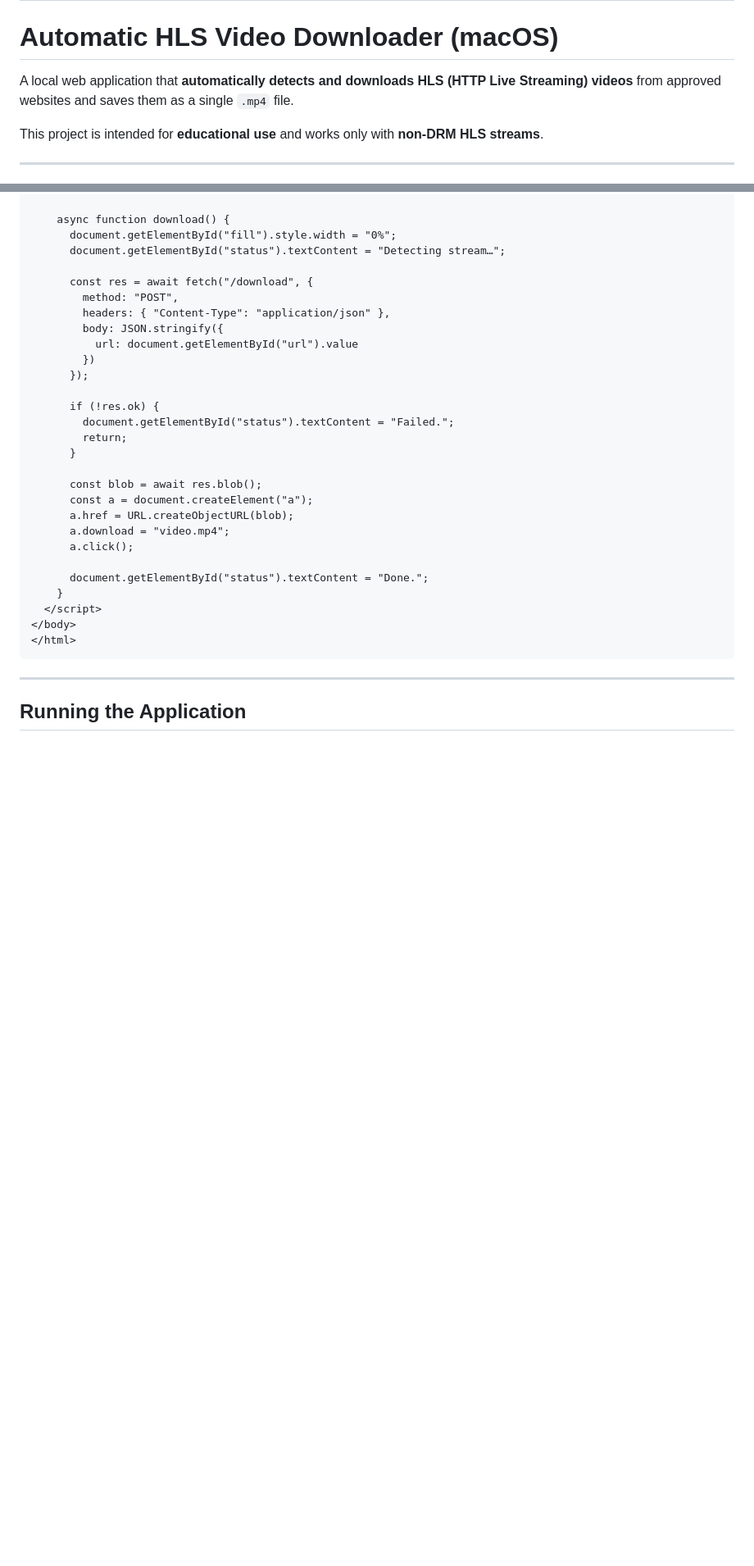
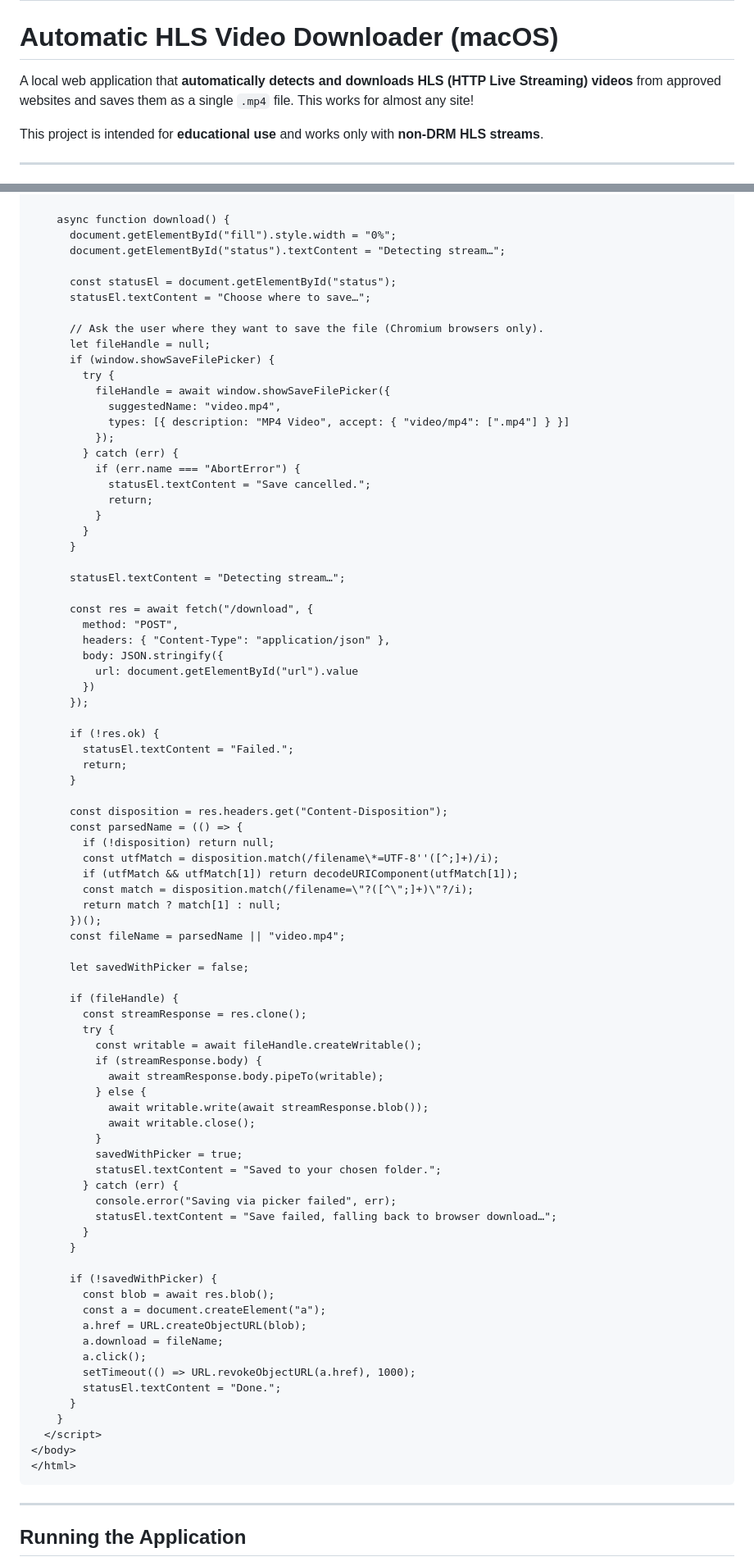
Before and after one commit to edison16a/video-downloader, a Markdown page: README.md, 2 parts joined by grey strips. Shown at 82% size. GitHub-like rendering; blank space fills up the shorter version.

Commit message:
Enhance README and download functionality
Updated the README to clarify the application's capabilities and improved the download script to handle file saving more effectively.

```diff
--- a/README.md
+++ b/README.md
@@ -14,7 +14,7 @@ It includes **setup, installation, usage, and full code**.
 
 # Automatic HLS Video Downloader (macOS)
 
-A local web application that **automatically detects and downloads HLS (HTTP Live Streaming) videos** from approved websites and saves them as a single `.mp4` file.
+A local web application that **automatically detects and downloads HLS (HTTP Live Streaming) videos** from approved websites and saves them as a single `.mp4` file. This works for almost any site!
 
 This project is intended for **educational use** and works only with **non-DRM HLS streams**.
 
@@ -322,6 +323,27 @@ app.listen(PORT, () => {
       document.getElementById("fill").style.width = "0%";
       document.getElementById("status").textContent = "Detecting stream…";
 
+      const statusEl = document.getElementById("status");
+      statusEl.textContent = "Choose where to save…";
+
+      // Ask the user where they want to save the file (Chromium browsers only).
+      let fileHandle = null;
+      if (window.showSaveFilePicker) {
+        try {
+          fileHandle = await window.showSaveFilePicker({
+            suggestedName: "video.mp4",
+            types: [{ description: "MP4 Video", accept: { "video/mp4": [".mp4"] } }]
+          });
+        } catch (err) {
+          if (err.name === "AbortError") {
+            statusEl.textContent = "Save cancelled.";
+            return;
+          }
+        }
+      }
+
+      statusEl.textContent = "Detecting stream…";
+
       const res = await fetch("/download", {
         method: "POST",
         headers: { "Content-Type": "application/json" },
@@ -331,17 +353,49 @@ app.listen(PORT, () => {
       });
 
       if (!res.ok) {
-        document.getElementById("status").textContent = "Failed.";
+        statusEl.textContent = "Failed.";
         return;
       }
 
-      const blob = await res.blob();
-      const a = document.createElement("a");
-      a.href = URL.createObjectURL(blob);
-      a.download = "video.mp4";
-      a.click();
+      const disposition = res.headers.get("Content-Disposition");
+      const parsedName = (() => {
+        if (!disposition) return null;
+        const utfMatch = disposition.match(/filename\*=UTF-8''([^;]+)/i);
+        if (utfMatch && utfMatch[1]) return decodeURIComponent(utfMatch[1]);
+        const match = disposition.match(/filename=\"?([^\";]+)\"?/i);
+        return match ? match[1] : null;
+      })();
+      const fileName = parsedName || "video.mp4";
 
-      document.getElementById("status").textContent = "Done.";
+      let savedWithPicker = false;
+
+      if (fileHandle) {
+        const streamResponse = res.clone();
+        try {
+          const writable = await fileHandle.createWritable();
+          if (streamResponse.body) {
+            await streamResponse.body.pipeTo(writable);
+          } else {
+            await writable.write(await streamResponse.blob());
+            await writable.close();
+          }
+          savedWithPicker = true;
+          statusEl.textContent = "Saved to your chosen folder.";
+        } catch (err) {
+          console.error("Saving via picker failed", err);
+          statusEl.textContent = "Save failed, falling back to browser download…";
+        }
+      }
+
+      if (!savedWithPicker) {
+        const blob = await res.blob();
+        const a = document.createElement("a");
+        a.href = URL.createObjectURL(blob);
+        a.download = fileName;
+        a.click();
+        setTimeout(() => URL.revokeObjectURL(a.href), 1000);
+        statusEl.textContent = "Done.";
+      }
     }
   </script>
 </body>
```
Also changed, not shown: other parts of README.md (+2 -1 lines).
